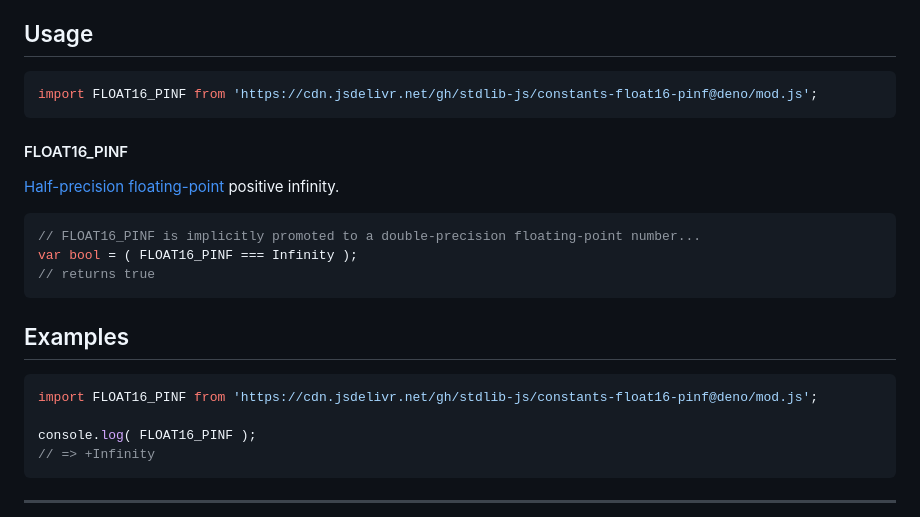
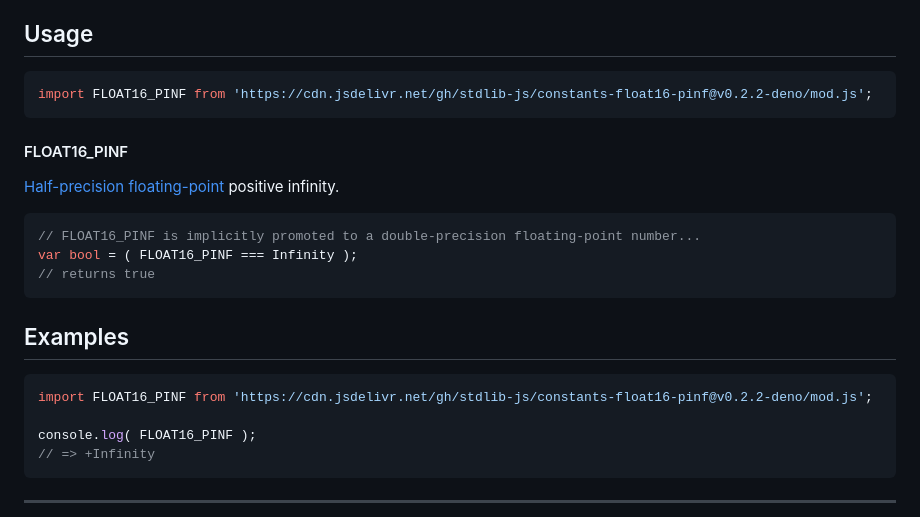
Before and after one commit to stdlib-js/constants-float16-pinf, a Markdown page: README.md, the part around the change. Drawn GitHub-style.

Commit message:
Update README.md for Deno bundle v0.2.2

````diff
--- a/README.md
+++ b/README.md
@@ -42,7 +42,7 @@ limitations under the License.
 ## Usage
 
 ```javascript
-import FLOAT16_PINF from 'https://cdn.jsdelivr.net/gh/stdlib-js/constants-float16-pinf@deno/mod.js';
+import FLOAT16_PINF from 'https://cdn.jsdelivr.net/gh/stdlib-js/constants-float16-pinf@v0.2.2-deno/mod.js';
 ```
 
 #### FLOAT16_PINF
@@ -68,7 +68,7 @@ var bool = ( FLOAT16_PINF === Infinity );
 <!-- eslint no-undef: "error" -->
 
 ```javascript
-import FLOAT16_PINF from 'https://cdn.jsdelivr.net/gh/stdlib-js/constants-float16-pinf@deno/mod.js';
+import FLOAT16_PINF from 'https://cdn.jsdelivr.net/gh/stdlib-js/constants-float16-pinf@v0.2.2-deno/mod.js';
 
 console.log( FLOAT16_PINF );
 // => +Infinity
````
